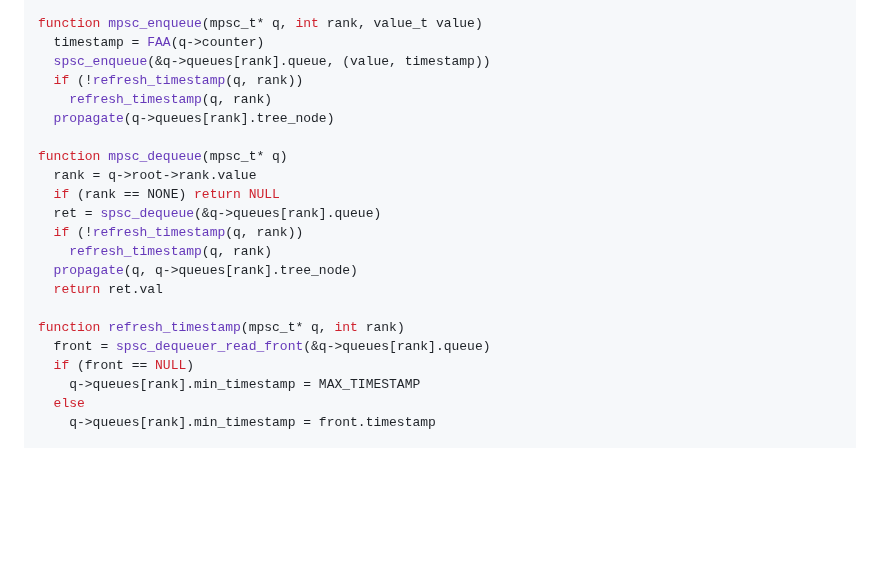
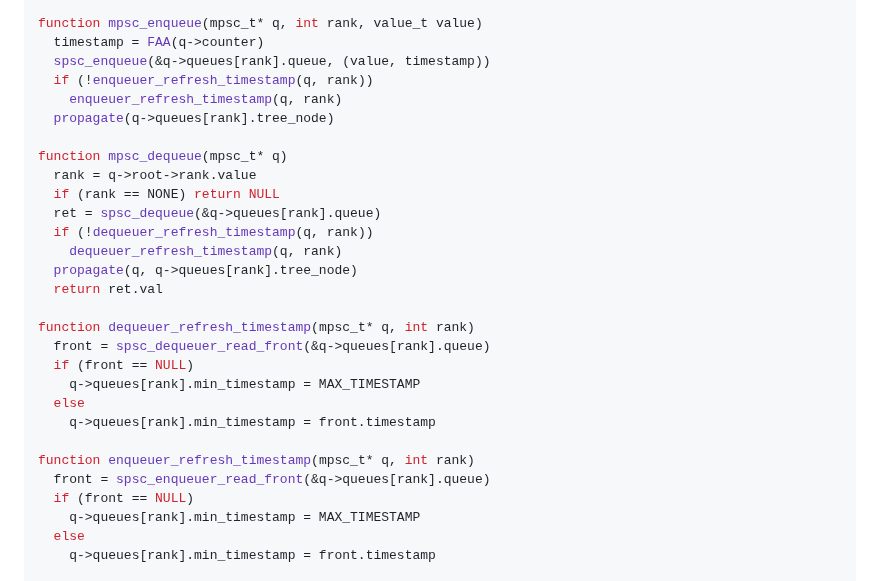
Before and after one commit to Huy-DNA/MPiSC, a Markdown page: code/ltqueue/README.md, the part around the change. GitHub-like rendering; blank space fills up the shorter version.

```diff
--- a/code/ltqueue/README.md
+++ b/code/ltqueue/README.md
@@ -192,21 +192,28 @@ function create_mpsc()
 function mpsc_enqueue(mpsc_t* q, int rank, value_t value)
   timestamp = FAA(q->counter)
   spsc_enqueue(&q->queues[rank].queue, (value, timestamp))
-  if (!refresh_timestamp(q, rank))
-    refresh_timestamp(q, rank)
+  if (!enqueuer_refresh_timestamp(q, rank))
+    enqueuer_refresh_timestamp(q, rank)
   propagate(q->queues[rank].tree_node)
 
 function mpsc_dequeue(mpsc_t* q)
   rank = q->root->rank.value
   if (rank == NONE) return NULL
   ret = spsc_dequeue(&q->queues[rank].queue)
-  if (!refresh_timestamp(q, rank))
-    refresh_timestamp(q, rank)
+  if (!dequeuer_refresh_timestamp(q, rank))
+    dequeuer_refresh_timestamp(q, rank)
   propagate(q, q->queues[rank].tree_node)
   return ret.val
 
-function refresh_timestamp(mpsc_t* q, int rank)
+function dequeuer_refresh_timestamp(mpsc_t* q, int rank)
   front = spsc_dequeuer_read_front(&q->queues[rank].queue)
+  if (front == NULL)
+    q->queues[rank].min_timestamp = MAX_TIMESTAMP
+  else
+    q->queues[rank].min_timestamp = front.timestamp
+
+function enqueuer_refresh_timestamp(mpsc_t* q, int rank)
+  front = spsc_enqueuer_read_front(&q->queues[rank].queue)
   if (front == NULL)
     q->queues[rank].min_timestamp = MAX_TIMESTAMP
   else
```
